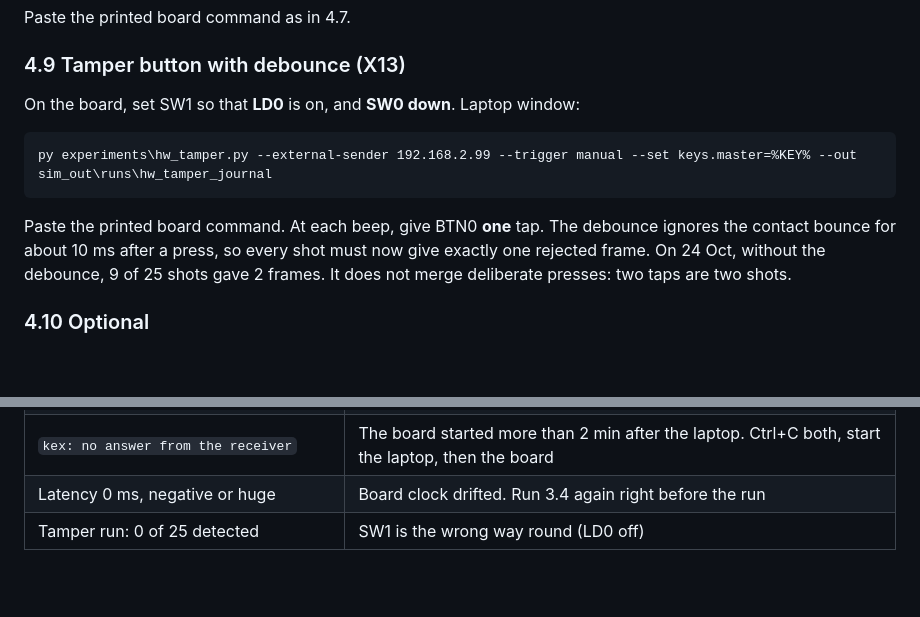
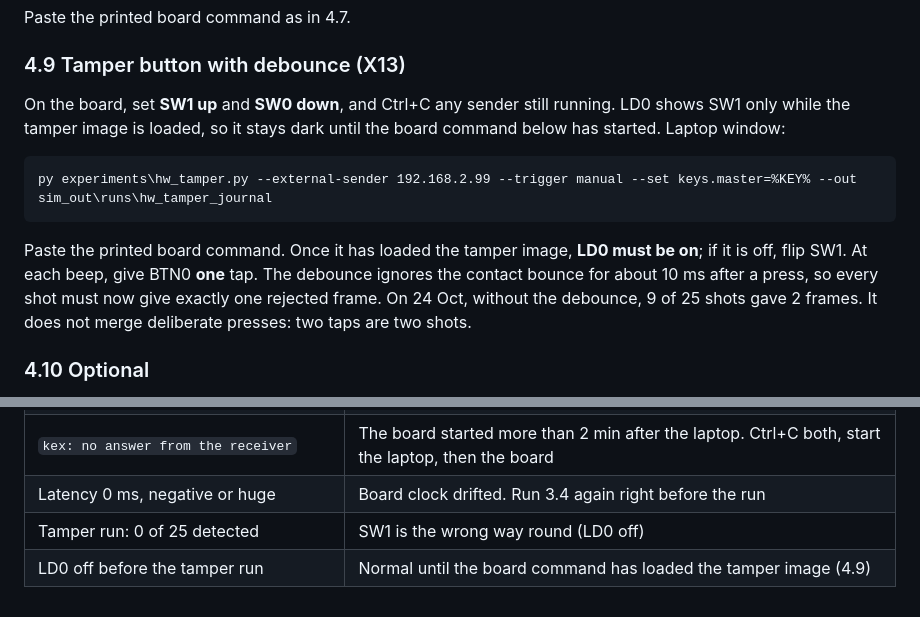
Before and after one commit to bnsama29-cloud/FPGA-Video-Encryption-, a Markdown page: docs/BOARD_JOURNAL.md, 2 parts joined by grey strips. Rendered like a GitHub page; blank space fills up the shorter version.

Commit message:
BOARD_JOURNAL 4.9: LD0 lights only once the tamper image is loaded
Co-Authored-By: Claude Opus 5.5 <noreply@anthropic.com>
Claude-Session: https://claude.ai/code/session_013aNUfhg2Z1xg5hZDhQuB6o

````diff
--- a/docs/BOARD_JOURNAL.md
+++ b/docs/BOARD_JOURNAL.md
@@ -226,11 +226,13 @@ py experiments\rekey_load.py --external-sender 192.168.2.99 --board-max-mode E5
 Paste the printed board command as in 4.7.
 
 ### 4.9 Tamper button with debounce (X13)
-On the board, set SW1 so that **LD0** is on, and **SW0 down**. Laptop window:
+On the board, set **SW1 up** and **SW0 down**, and Ctrl+C any sender still running. LD0 shows SW1 only
+while the tamper image is loaded, so it stays dark until the board command below has started. Laptop window:
 ```
 py experiments\hw_tamper.py --external-sender 192.168.2.99 --trigger manual --set keys.master=%KEY% --out sim_out\runs\hw_tamper_journal
 ```
-Paste the printed board command. At each beep, give BTN0 **one** tap. The debounce ignores the contact
+Paste the printed board command. Once it has loaded the tamper image, **LD0 must be on**; if it is off,
+flip SW1. At each beep, give BTN0 **one** tap. The debounce ignores the contact
 bounce for about 10 ms after a press, so every shot must now give exactly one rejected frame. On 24 Oct,
 without the debounce, 9 of 25 shots gave 2 frames. It does not merge deliberate presses: two taps are
 two shots.
@@ -287,3 +289,4 @@ power readings into `results/board/journal_<date>/README.md` with the date, the
 | `kex: no answer from the receiver` | The board started more than 2 min after the laptop. Ctrl+C both, start the laptop, then the board |
 | Latency 0 ms, negative or huge | Board clock drifted. Run 3.4 again right before the run |
 | Tamper run: 0 of 25 detected | SW1 is the wrong way round (LD0 off) |
+| LD0 off before the tamper run | Normal until the board command has loaded the tamper image (4.9) |
````
